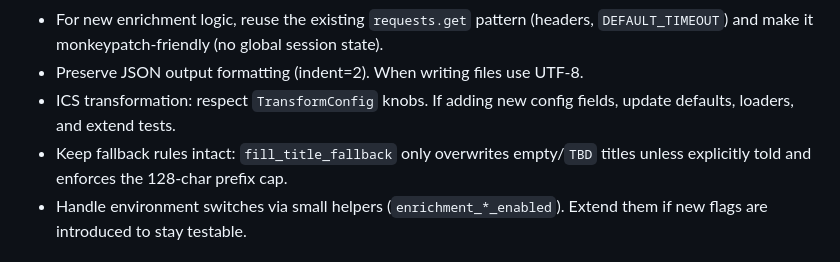
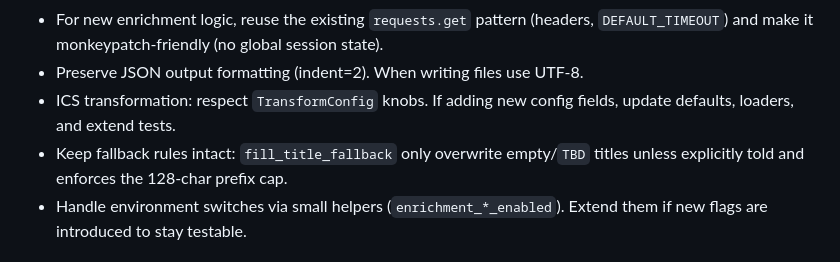
Before and after one commit to princeton-orfe/orfe-upcoming, a Markdown page: copilot-instructions.md, the part around the change. GitHub-like rendering.

Commit message:
Update copilot-instructions.md
Co-authored-by: Copilot <175728472+Copilot@users.noreply.github.com>

```diff
--- a/copilot-instructions.md
+++ b/copilot-instructions.md
@@ -21,7 +21,7 @@
 - For new enrichment logic, reuse the existing `requests.get` pattern (headers, `DEFAULT_TIMEOUT`) and make it monkeypatch-friendly (no global session state).
 - Preserve JSON output formatting (indent=2). When writing files use UTF-8.
 - ICS transformation: respect `TransformConfig` knobs. If adding new config fields, update defaults, loaders, and extend tests.
-- Keep fallback rules intact: `fill_title_fallback` only overwrites empty/`TBD` titles unless explicitly told and enforces the 128-char prefix cap.
+- Keep fallback rules intact: `fill_title_fallback` only overwrite empty/`TBD` titles unless explicitly told and enforces the 128-char prefix cap.
 - Handle environment switches via small helpers (`enrichment_*_enabled`). Extend them if new flags are introduced to stay testable.
 
 ## Configuration & Environment
```
